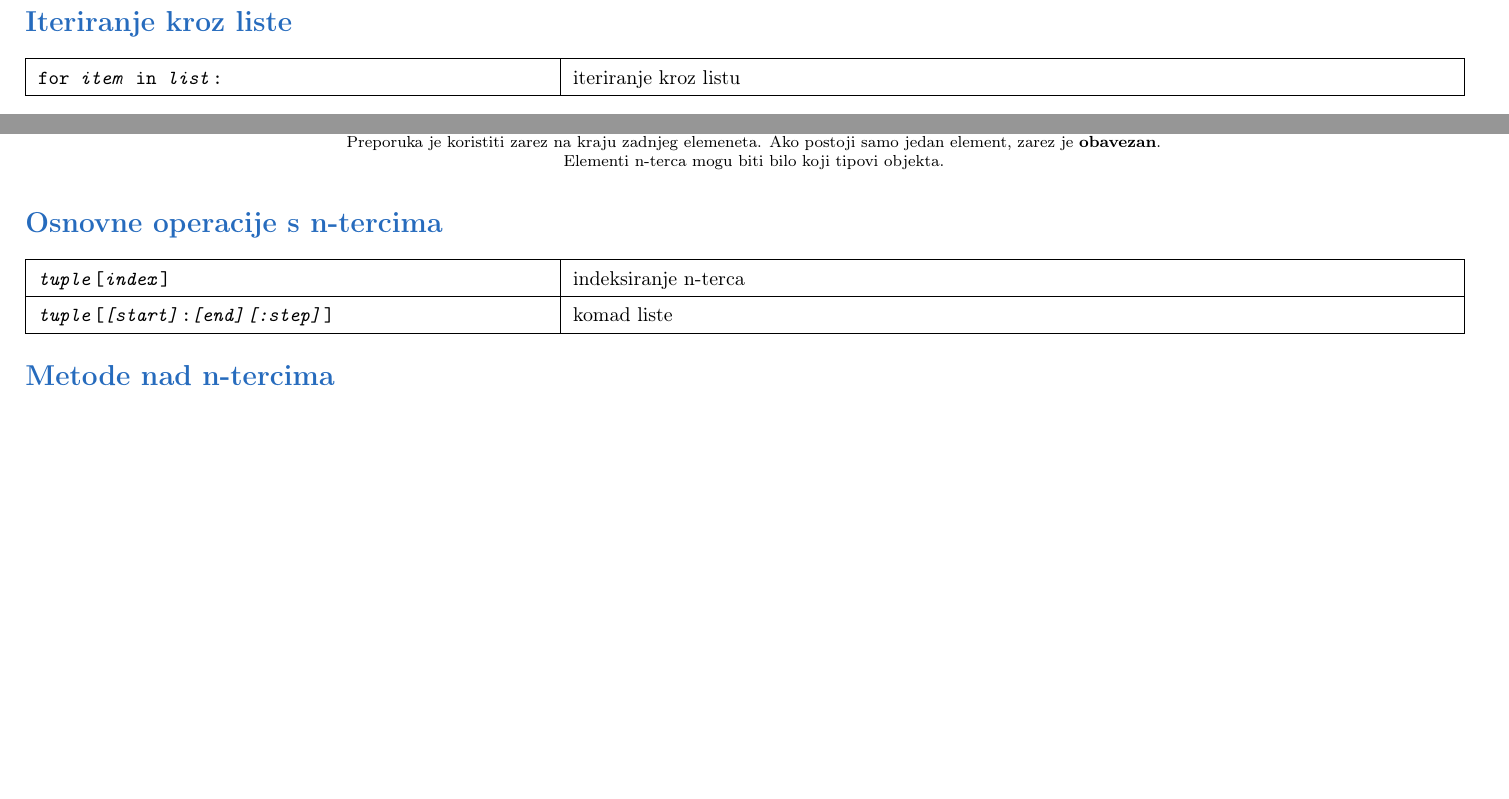
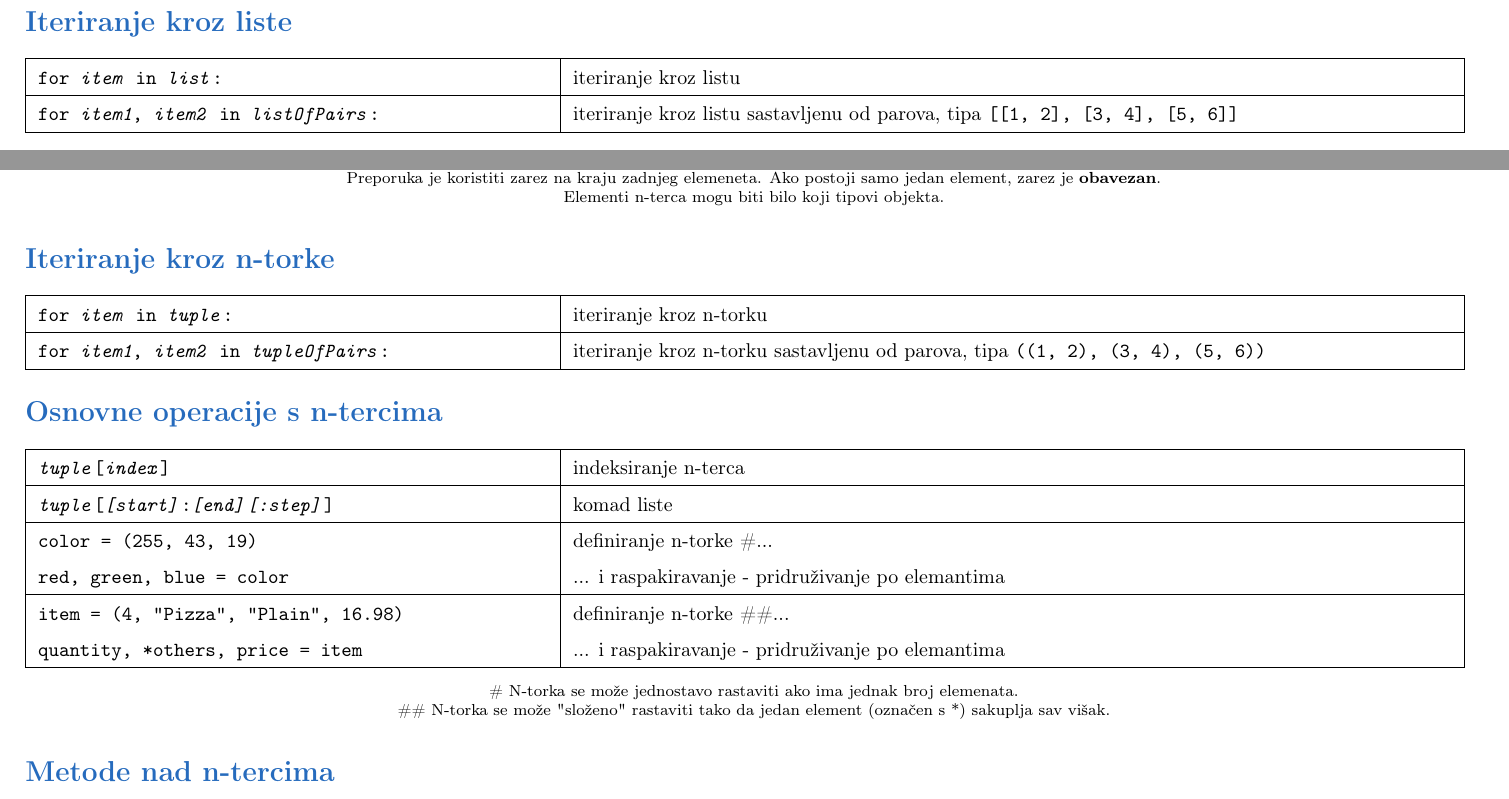
Before and after one commit to kiki385/python-cheatsheet, a LaTeX document (cheatsheet.tex): two parts of pages 13 and 17 of 24 before the commit and two parts of pages 13 and 17 of 25 after it, joined at a grey line, cut so that both start at the same text, the shorter picture padded with empty space. Compiled offline with pdfLaTeX.

Commit message:
update: 02.02.2023.

```diff
--- a/cheatsheet.tex
+++ b/cheatsheet.tex
@@ -641,6 +641,8 @@
         \hline
         for \textit{item} in \textit{list}: & iteriranje kroz listu
         \\ \hline
+        for \textit{item1}, \textit{item2} in \textit{listOfPairs}: & iteriranje kroz listu sastavljenu od parova, tipa \texttt{[[1, 2], [3, 4], [5, 6]]}
+        \\ \hline
     \end{tabular}
 
     \section*{\color{NavyBlue} Metode nad listama}
@@ -800,6 +802,15 @@
         Elementi n-terca mogu biti bilo koji tipovi objekta. \\
     \end{center}
 
+    \section*{\color{NavyBlue} Iteriranje kroz n-torke}
+    \begin{tabular}{|>{\tt}p{9.00cm}|>{}p{15.50cm}|}
+        \hline
+        for \textit{item} in \textit{tuple}: & iteriranje kroz n-torku
+        \\ \hline
+        for \textit{item1}, \textit{item2} in \textit{tupleOfPairs}: & iteriranje kroz n-torku sastavljenu od parova, tipa \texttt{((1, 2), (3, 4), (5, 6))}
+        \\ \hline
+    \end{tabular}
+
     \section*{\color{NavyBlue} Osnovne operacije s n-tercima}
     \begin{tabular}{|>{\tt}p{9.00cm}|>{}p{15.50cm}|}
         \hline
@@ -807,7 +818,20 @@
         \\ \hline
         \textit{tuple}[\textit{[start]}:\textit{[end]}\textit{[:step]}] & komad liste
         \\ \hline
+        color = (255, 43, 19) & definiranje n-torke \#...
+        \\
+        red, green, blue = color & ... i raspakiravanje - pridruživanje po elemantima
+        \\ \hline
+        item = (4, "Pizza", "Plain", 16.98) & definiranje n-torke \#\#...
+        \\
+        quantity, *others, price = item & ... i raspakiravanje - pridruživanje po elemantima
+        \\ \hline
     \end{tabular}
+    \begin{center}
+        \footnotesize
+        \# N-torka se može jednostavo rastaviti ako ima jednak broj elemenata. \\
+        \#\# N-torka se može "složeno" rastaviti tako da jedan element (označen s *) sakuplja sav višak.
+    \end{center}
 
     \section*{\color{NavyBlue} Metode nad n-tercima}
     \begin{tabular}{|>{\tt}p{9.00cm}|>{\tt}p{0.25cm}|>{}p{14.50cm}|}
```
Also changed, not shown: cheatsheet.pdf, 5 other files.
